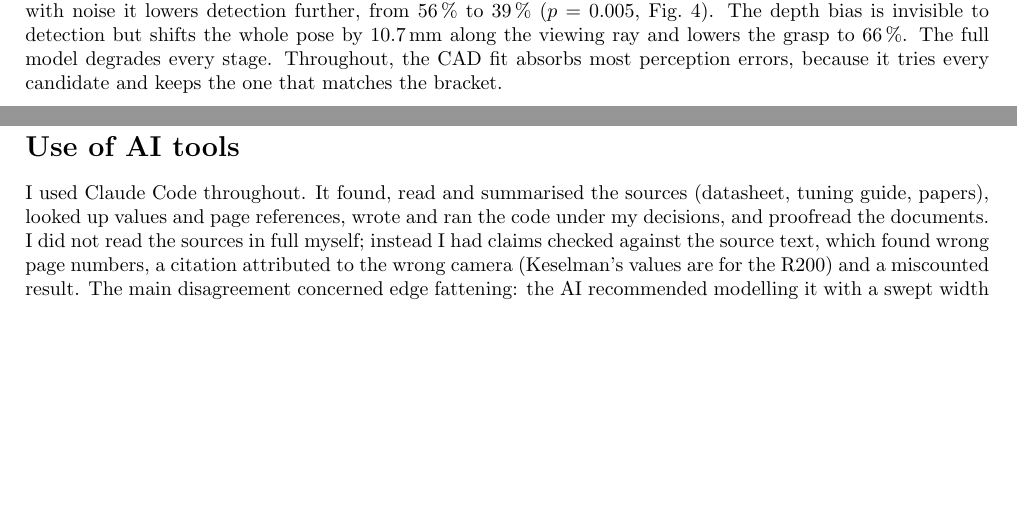
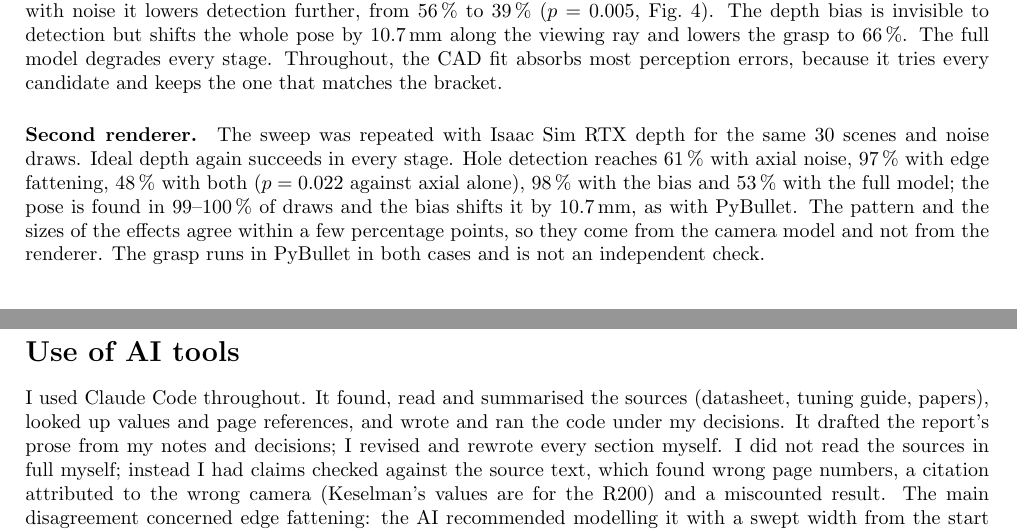
Before and after one commit to ravikola02/synthetic_rgbd_task, a LaTeX document (report/report.tex): two parts of pages 3 and 6 of 6, joined at a grey line, cut so that both start at the same text, the shorter picture padded with empty space. Compiled offline with pdfLaTeX.

Commit message:
Report: Isaac Sim renderer cross-check; push its plots
Co-Authored-By: Claude Opus 5.5 <noreply@anthropic.com>

```diff
--- a/report/report.tex
+++ b/report/report.tex
@@ -171,6 +171,14 @@ invisible to detection but shifts the whole pose by 10.7\,mm along the viewing r
 66\,\%. The full model degrades every stage. Throughout, the CAD fit absorbs most perception errors, because it
 tries every candidate and keeps the one that matches the bracket.
 
+\paragraph{Second renderer.} The sweep was repeated with Isaac Sim RTX depth for the same 30 scenes and
+noise draws. Ideal depth again succeeds in every stage. Hole detection reaches 61\,\% with axial noise,
+97\,\% with edge fattening, 48\,\% with both ($p = 0.022$ against axial alone), 98\,\% with the bias and
+53\,\% with the full model; the pose is found in 99--100\,\% of draws and the bias shifts it by 10.7\,mm, as
+with PyBullet. The pattern and the sizes of the effects agree within a few percentage points, so they come
+from the camera model and not from the renderer. The grasp runs in PyBullet in both cases and is not an
+independent check.
+
 \begin{table}[t]
 \centering
 \begin{tabular}{lccc}
@@ -273,7 +281,8 @@ exist.
 % =====================================================================================================
 \section*{Use of AI tools}
 I used Claude Code throughout. It found, read and summarised the sources (datasheet, tuning guide, papers),
-looked up values and page references, wrote and ran the code under my decisions, and proofread the documents.
+looked up values and page references, and wrote and ran the code under my decisions. It drafted the report's
+prose from my notes and decisions; I revised and rewrote every section myself.
 I did not read the sources in full myself; instead I had claims checked against the source text, which found
 wrong page numbers, a citation attributed to the wrong camera (Keselman's values are for the R200) and a
 miscounted result. The main disagreement concerned edge fattening: the AI recommended modelling it with a
```
Also changed, not shown: output/final_sweep_isaac/plots/accuracy.png (added), output/final_sweep_isaac/plots/all_stages.png (added), output/final_sweep_isaac/plots/bias_error_vs_distance_angle.png (added), output/final_sweep_isaac/plots/fit_success.png (added), output/final_sweep_isaac/plots/grasp_lifted.png (added), output/final_sweep_isaac/plots/holes_success.png (added), output/final_sweep_isaac/plots/table.png (added), report/report.pdf, 1 other file.
